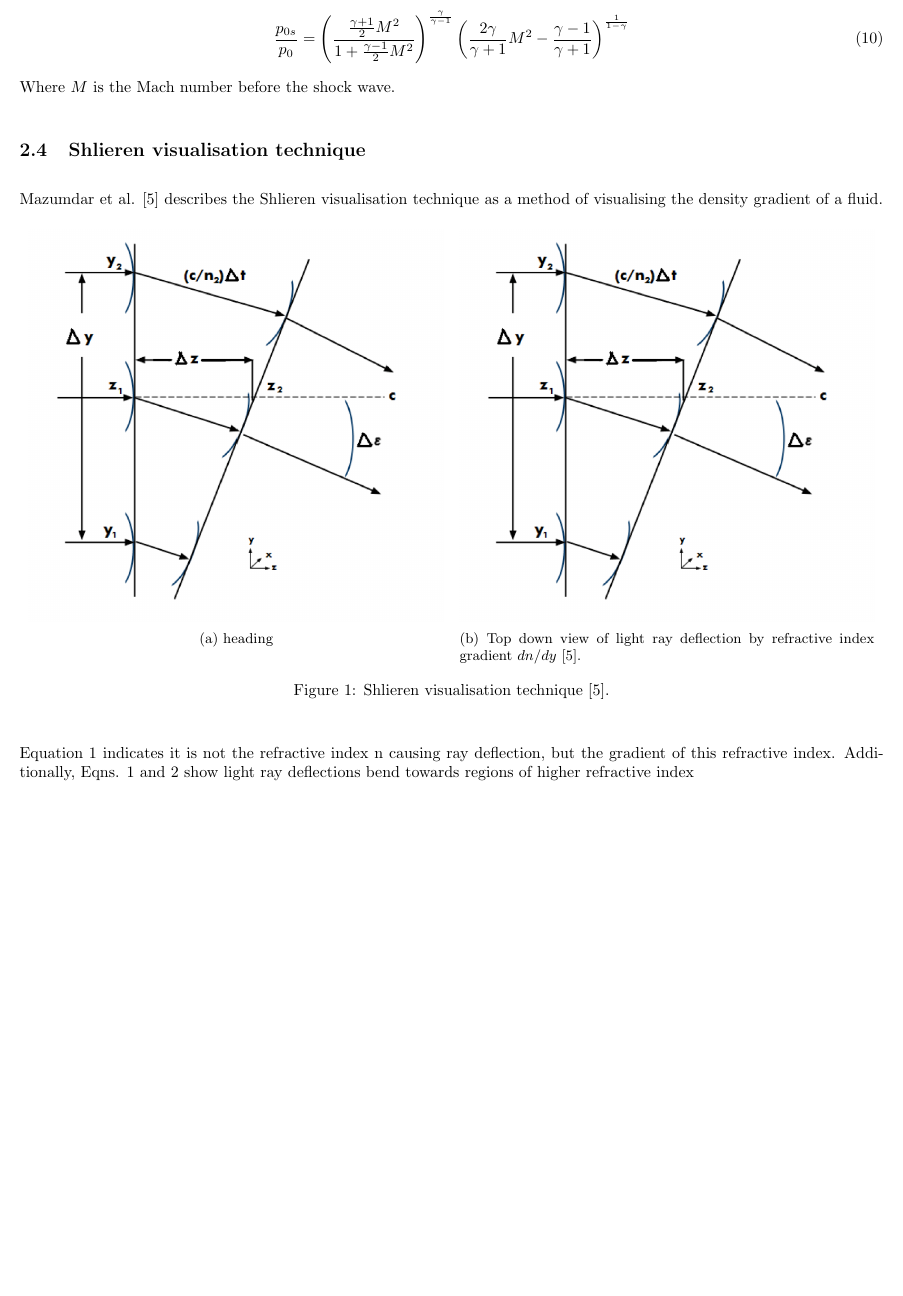
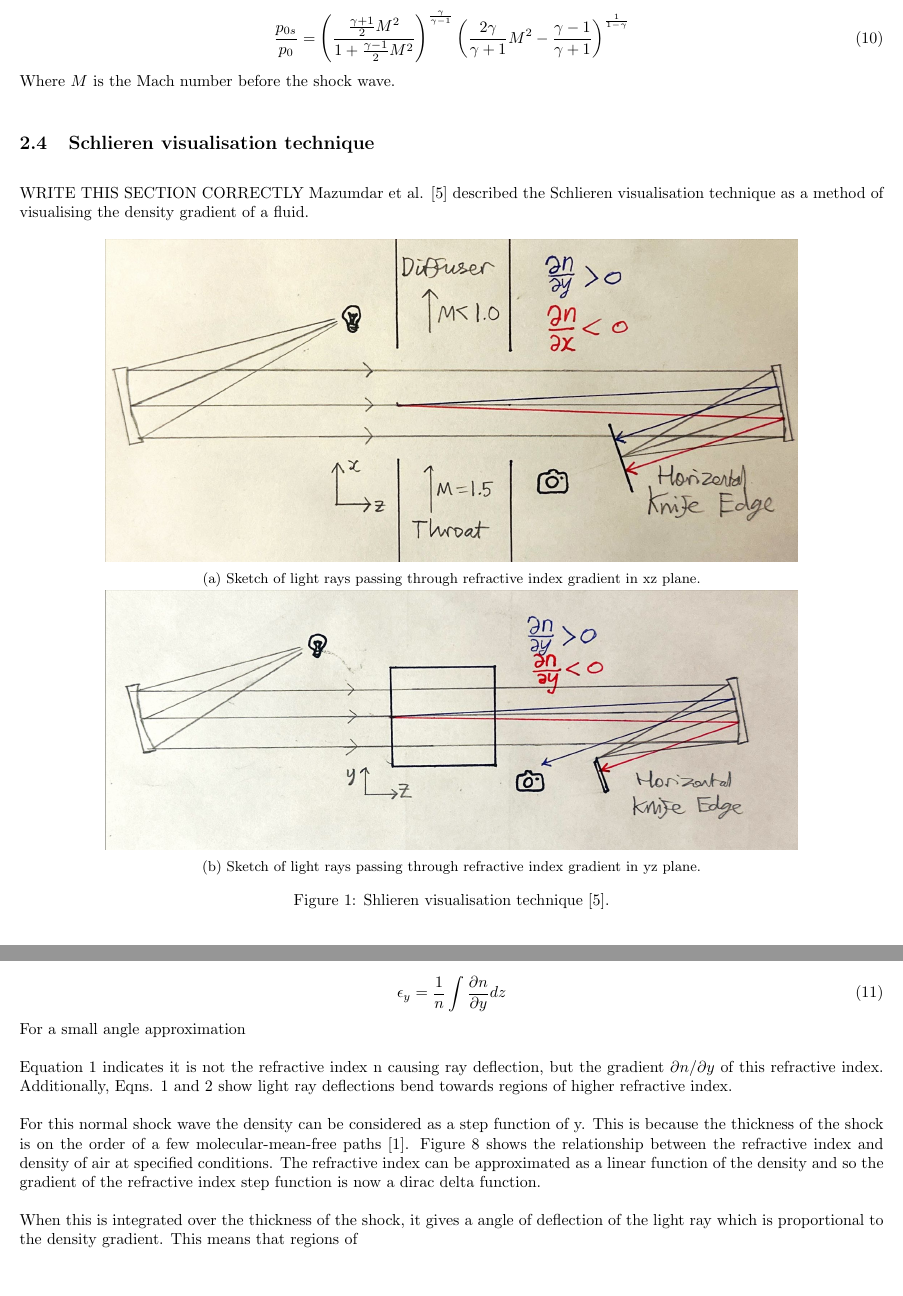
Before and after one commit to lpender3672/MEng-CW, a LaTeX paper (IIA/3A3/Supersonic_Nozzle_FTR/FTR.tex): part of page 3 of 13 before the commit and two parts of pages 3 and 4 of 14 after it, the two joined at a grey line, cut so that both start at the same text, the shorter picture padded with empty space. Compiled offline with pdfLaTeX.

Commit message:
big shift on Schlieren imaging

```diff
--- a/IIA/3A3/Supersonic_Nozzle_FTR/FTR.tex
+++ b/IIA/3A3/Supersonic_Nozzle_FTR/FTR.tex
@@ -134,20 +134,23 @@ The stagnation pressure ratio accross the shock wave is given in the databook \c
 \end{equation}
 Where $M$ is the Mach number before the shock wave.
 
-\subsection{Shlieren visualisation technique}
+\subsection{Schlieren visualisation technique}
 
-Mazumdar et al. \cite{Mazumdar_Amrita:2013} describes the Shlieren visualisation technique as a method of visualising the density gradient of a fluid.
+WRITE THIS SECTION CORRECTLY
+Mazumdar et al. \cite{Mazumdar_Amrita:2013} described the Schlieren visualisation technique as a method of visualising the density gradient of a fluid.
 
+
+\iffalse
 \begin{figure}[H]
     \centering
-    \begin{subfigure}[t]{0.48\textwidth}
+    \begin{subfigure}[t]{0.7\textwidth}
         \centering
-        \includegraphics[width=1\textwidth]{Mazumdar_Amrita_shlierien_refraction.png}
+        \includegraphics[width=1\textwidth]{Double_mirror_schlieren_layout.png}
         \caption{heading}
         \label{fig:mirror_setup}
     \end{subfigure}
     ~
-    \begin{subfigure}[t]{0.48\textwidth}
+    \begin{subfigure}[t]{0.28\textwidth}
         \centering
         \includegraphics[width=1\textwidth]{Mazumdar_Amrita_shlierien_refraction.png}
         \caption{Top down view of light ray deflection by refractive index gradient $dn/dy$ \cite{Mazumdar_Amrita:2013}.}
@@ -155,10 +158,44 @@ Mazumdar et al. \cite{Mazumdar_Amrita:2013} describes the Shlieren visualisation
     \end{subfigure}
     \caption{Shlieren visualisation technique \cite{Mazumdar_Amrita:2013}.}
 \end{figure}
+\fi
 
-Equation 1 indicates it is not the refractive index n causing ray deflection, but the gradient of
-this refractive index. Additionally, Eqns. 1 and 2 show light ray deflections bend towards regions of higher
-refractive index
+\begin{figure}[H]
+    \centering
+    \begin{subfigure}[t]{0.8\textwidth}
+        \centering
+        \includegraphics[width=1\textwidth]{xz_shlierian.jpg}
+        \caption{Sketch of light rays passing through refractive index gradient in xz plane.}
+        \label{fig:xz_shlierian}
+    \end{subfigure}
+    ~
+    \begin{subfigure}[t]{0.8\textwidth}
+        \centering
+        \includegraphics[width=1\textwidth]{yz_shlierian.jpg}
+        \caption{Sketch of light rays passing through refractive index gradient in yz plane.}
+        \label{fig:yz_shlierian}
+    \end{subfigure}
+    \caption{Shlieren visualisation technique \cite{Mazumdar_Amrita:2013}.}
+\end{figure}
+
+\begin{equation}
+    \epsilon_y = \frac{1}{n}\int \frac{\partial n}{\partial y} dz
+    \label{eqn:refractive_index_gradient}
+\end{equation}
+For a small angle approximation
+
+Equation 1 indicates it is not the refractive index n causing ray deflection, but the gradient $\partial n / \partial y$ of this refractive index.
+Additionally, Eqns. 1 and 2 show light ray deflections bend towards regions of higher refractive index.
+
+For this normal shock wave the density can be considered as a step function of y.
+This is because the thickness of the shock is on the order of a few molecular-mean-free paths \cite{babinsky_delery:2011}.
+Figure \ref{fig:refractive_index_vs_density} shows the relationship between the refractive index and density of air at specified conditions.
+The refractive index can be approximated as a linear function of the density and so the gradient of the refractive index step function is now a dirac delta function.
+
+When this is integrated over the thickness of the shock, it gives a angle of deflection of the light ray which is proportional to the density gradient.
+This means that regions of
+
+
 
 
 \section{Method}
```
Also changed, not shown: IIA/3A3/Supersonic_Nozzle_FTR/Double_mirror_schlieren_layout.png (added), IIA/3A3/Supersonic_Nozzle_FTR/dry_air_15_rho_vs_n.png, IIA/3A3/Supersonic_Nozzle_FTR/xz_shlierian.jpg (added), IIA/3A3/Supersonic_Nozzle_FTR/yz_shlierian.jpg (added), IIA/ExA_Flow_Visualisation/Images/fusilage_side_10_degrees.jpg (added), IIA/3A3/Supersonic_Nozzle_FTR/FTR.tex (18 more changed lines), 7 other files.
